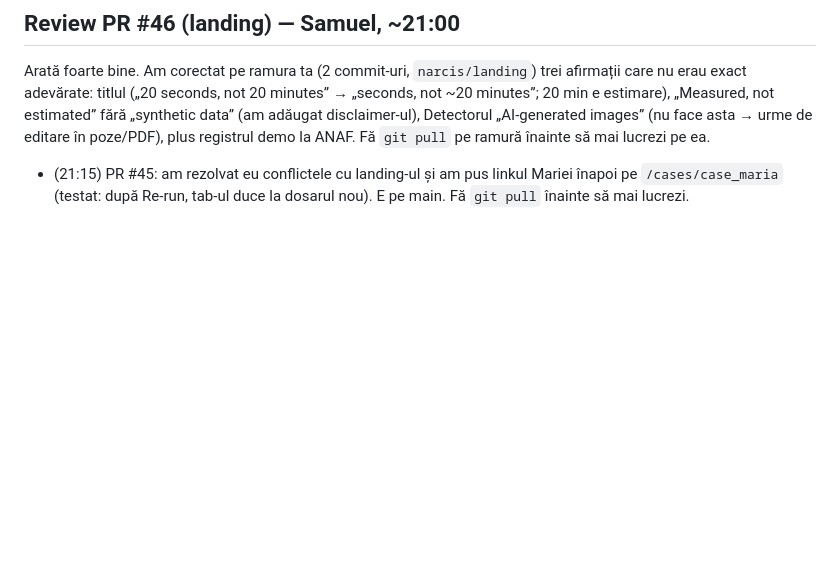
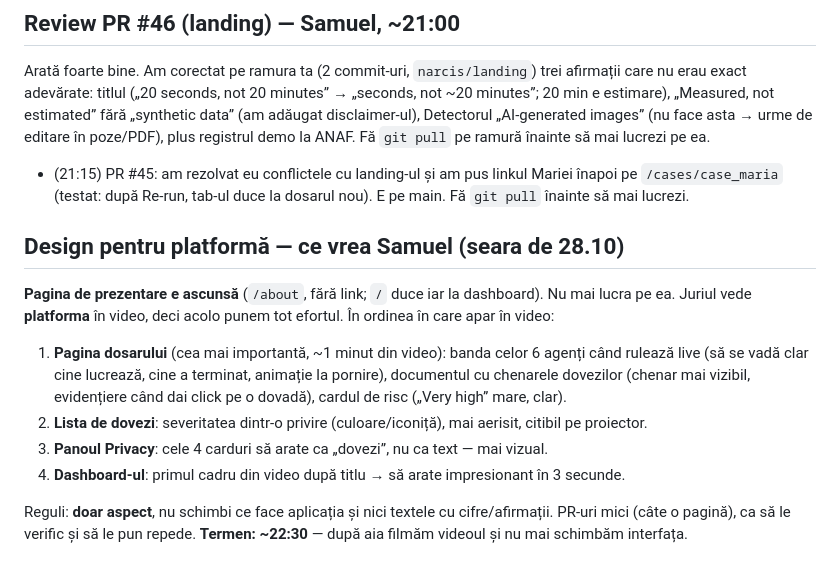
Before and after one commit to Sami111-Afk/hackathon-project, a Markdown page: notes/narcis.md, the part around the change. Drawn GitHub-style; blank space fills up the shorter version.

Commit message:
Note Narcis: designul platformei, nu landing

```diff
--- a/notes/narcis.md
+++ b/notes/narcis.md
@@ -88,3 +88,16 @@ titlul („20 seconds, not 20 minutes” → „seconds, not ~20 minutes”; 20
 plus registrul demo la ANAF. Fă `git pull` pe ramură înainte să mai lucrezi pe ea.
 
 - (21:15) PR #45: am rezolvat eu conflictele cu landing-ul și am pus linkul Mariei înapoi pe `/cases/case_maria` (testat: după Re-run, tab-ul duce la dosarul nou). E pe main. Fă `git pull` înainte să mai lucrezi.
+
+## Design pentru platformă — ce vrea Samuel (seara de 28.10)
+**Pagina de prezentare e ascunsă** (`/about`, fără link; `/` duce iar la dashboard). Nu mai lucra pe ea. Juriul vede
+**platforma** în video, deci acolo punem tot efortul. În ordinea în care apar în video:
+1. **Pagina dosarului** (cea mai importantă, ~1 minut din video): banda celor 6 agenți când rulează live (să se vadă clar
+   cine lucrează, cine a terminat, animație la pornire), documentul cu chenarele dovezilor (chenar mai vizibil, evidențiere
+   când dai click pe o dovadă), cardul de risc („Very high” mare, clar).
+2. **Lista de dovezi**: severitatea dintr-o privire (culoare/iconiță), mai aerisit, citibil pe proiector.
+3. **Panoul Privacy**: cele 4 carduri să arate ca „dovezi”, nu ca text — mai vizual.
+4. **Dashboard-ul**: primul cadru din video după titlu → să arate impresionant în 3 secunde.
+
+Reguli: **doar aspect**, nu schimbi ce face aplicația și nici textele cu cifre/afirmații. PR-uri mici (câte o pagină),
+ca să le verific și să le pun repede. **Termen: ~22:30** — după aia filmăm videoul și nu mai schimbăm interfața.
```
